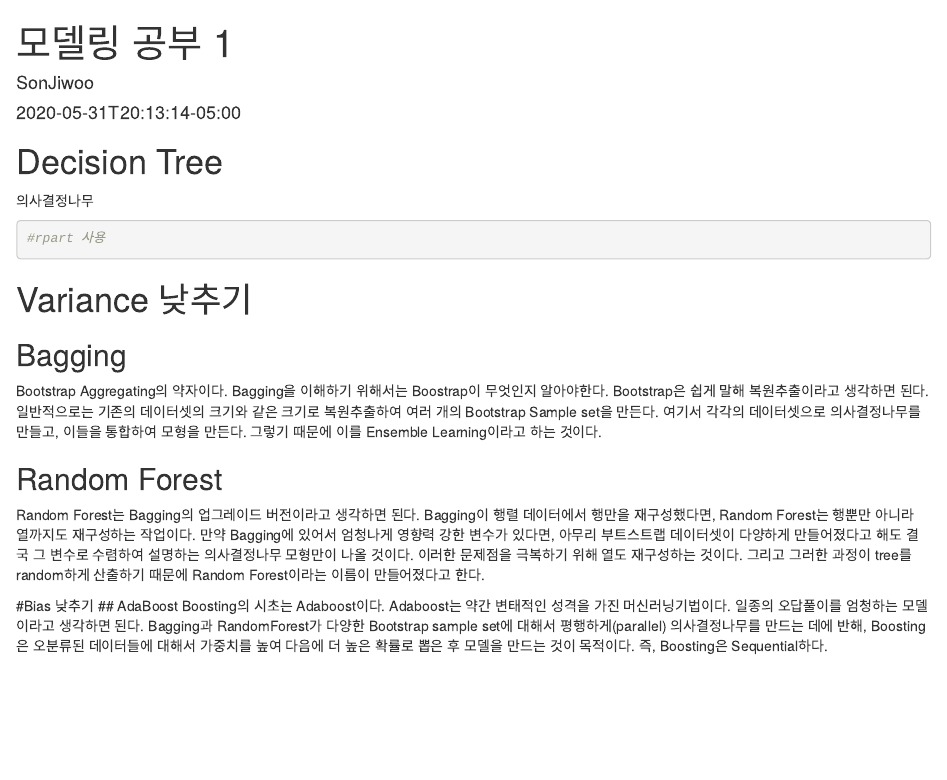
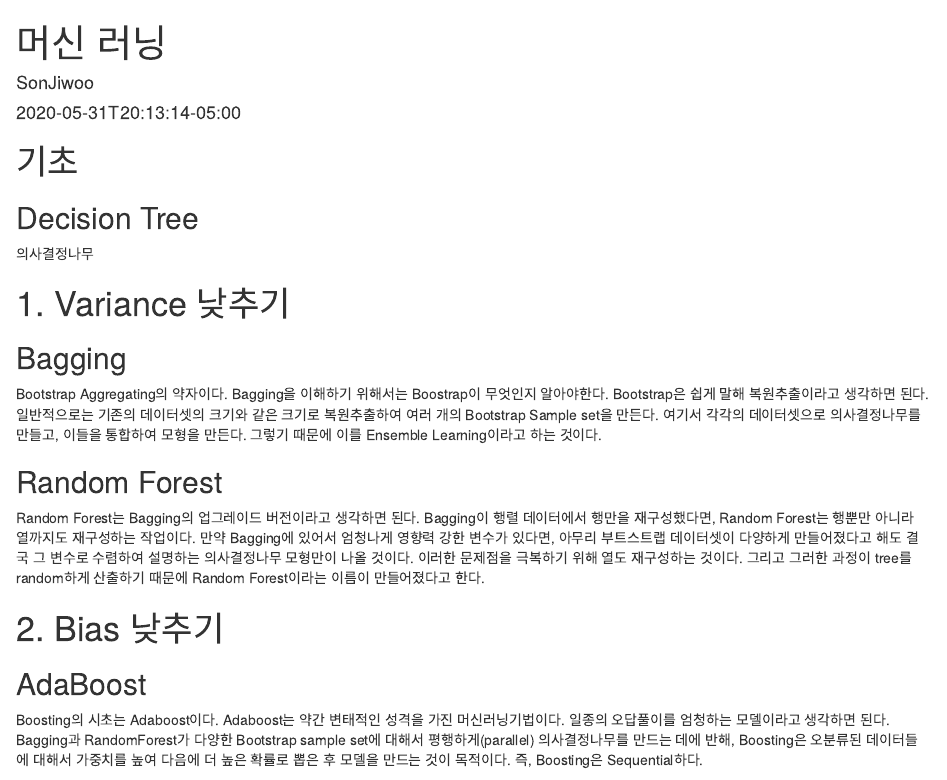
Before and after one commit to bungaedm/blog_ds, an R Markdown document (content/post/2020-05-31-Modeling1.Rmd): the page in a window 1100 px wide, from its top. Rendered offline with R 4.5, knitr and Pandoc, with nearby package versions.

Commit message:
title change

````diff
--- a/content/post/2020-05-31-Modeling1.Rmd
+++ b/content/post/2020-05-31-Modeling1.Rmd
@@ -1,5 +1,5 @@
 ---
-title: "모델링 공부 1"
+title: "머신 러닝"
 author: "SonJiwoo"
 date: 2020-05-31T20:13:14-05:00
 categories: ["R"]
@@ -9,14 +9,11 @@ tags: ["R Markdown", "plot", "regression"]
 ```{r setup, include=FALSE}
 knitr::opts_chunk$set(collapse = TRUE)
 ```
-
-# Decision Tree
+# 기초
+## Decision Tree
 의사결정나무
 
-```{r}
-#rpart 사용
-```
-# Variance 낮추기
+# 1. Variance 낮추기
 ## Bagging
 Bootstrap Aggregating의 약자이다.
 Bagging을 이해하기 위해서는 Boostrap이 무엇인지 알아야한다. Bootstrap은 쉽게 말해 복원추출이라고 생각하면 된다.
@@ -25,7 +22,7 @@ Bagging을 이해하기 위해서는 Boostrap이 무엇인지 알아야한다. B
 ## Random Forest
 Random Forest는 Bagging의 업그레이드 버전이라고 생각하면 된다. Bagging이 행렬 데이터에서 행만을 재구성했다면, Random Forest는 행뿐만 아니라 열까지도 재구성하는 작업이다. 만약 Bagging에 있어서 엄청나게 영향력 강한 변수가 있다면, 아무리 부트스트랩 데이터셋이 다양하게 만들어졌다고 해도 결국 그 변수로 수렴하여 설명하는 의사결정나무 모형만이 나올 것이다. 이러한 문제점을 극복하기 위해 열도 재구성하는 것이다. 그리고 그러한 과정이 tree를 random하게 산출하기 때문에 Random Forest이라는 이름이 만들어졌다고 한다.
 
-#Bias 낮추기
+# 2. Bias 낮추기
 ## AdaBoost
 Boosting의 시초는 Adaboost이다. Adaboost는 약간 변태적인 성격을 가진 머신러닝기법이다. 일종의 오답풀이를 엄청하는 모델이라고 생각하면 된다. Bagging과 RandomForest가 다양한 Bootstrap sample set에 대해서 평행하게(parallel) 의사결정나무를 만드는 데에 반해, Boosting은 오분류된 데이터들에 대해서 가중치를 높여 다음에 더 높은 확률로 뽑은 후 모델을 만드는 것이 목적이다. 즉, Boosting은 Sequential하다.
 
````
Also changed, not shown: content/post/2020-06-02-Modeling2.Rmd (+1 -1 lines), content/post/2020-05-31-Modeling1.html, content/post/2020-06-02-Modeling2.html, static/post/2020-06-02-Modeling2_files/figure-html/unnamed-chunk-1-3.png, static/post/2020-06-02-Modeling2_files/figure-html/unnamed-chunk-1-5.png, 13 other files.
